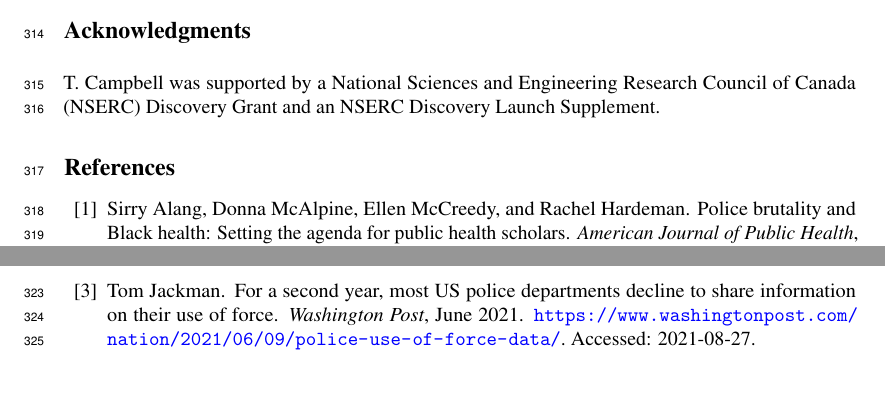
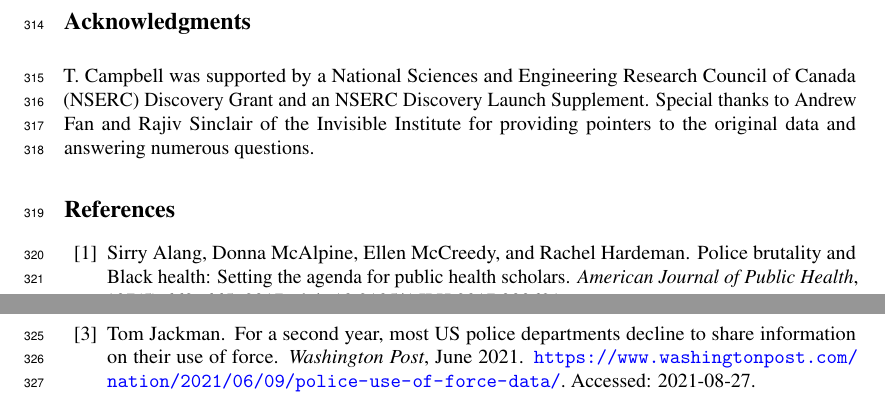
Before and after one commit to chicago-police-violence/data, a LaTeX paper (doc/main.tex): two parts of pages 9 and 10 of 24, joined at a grey line, cut so that both start at the same text, the shorter picture padded with empty space. Compiled offline with pdfLaTeX.

Commit message:
More acks

```diff
--- a/doc/main.tex
+++ b/doc/main.tex
@@ -80,6 +80,7 @@ See \texttt{README.md} for detailed instructions.\\
 
 \section*{Acknowledgments}
 T. Campbell was supported by a National Sciences and Engineering Research Council of Canada (NSERC) Discovery Grant and an NSERC Discovery Launch Supplement.
+Special thanks to Andrew Fan and Rajiv Sinclair of the Invisible Institute for providing pointers to the original data and answering numerous questions.
 
 \bibliographystyle{unsrtnat}
 \bibliography{references}
```
